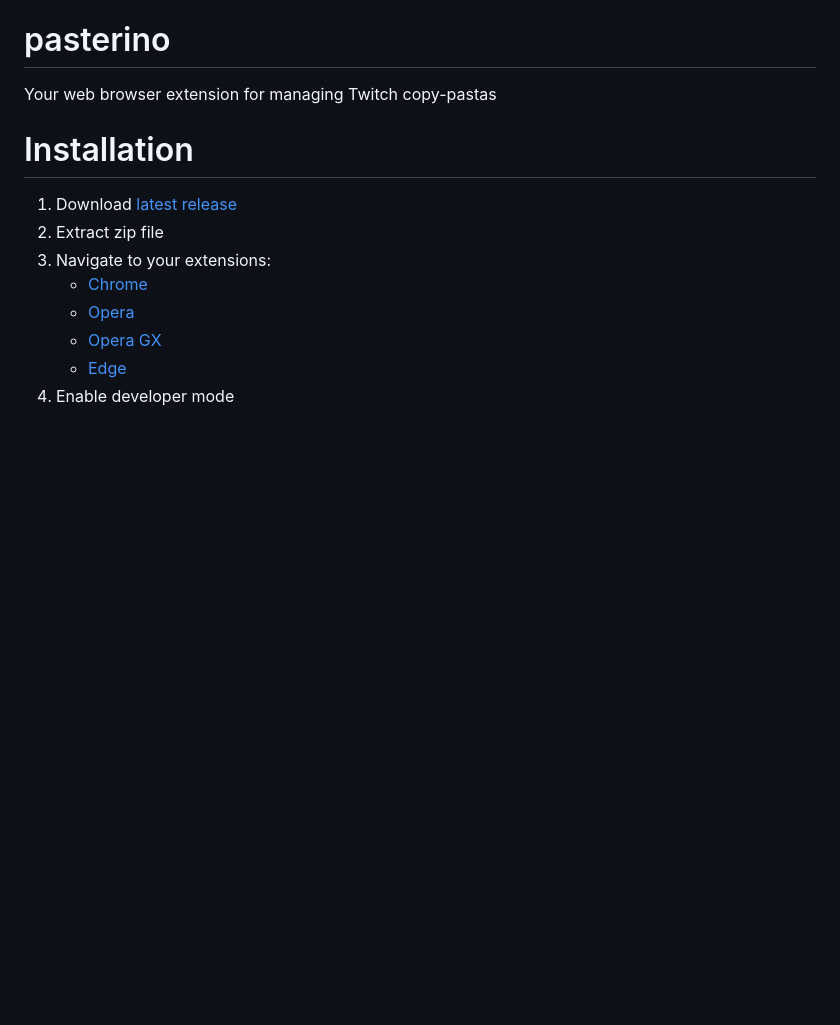
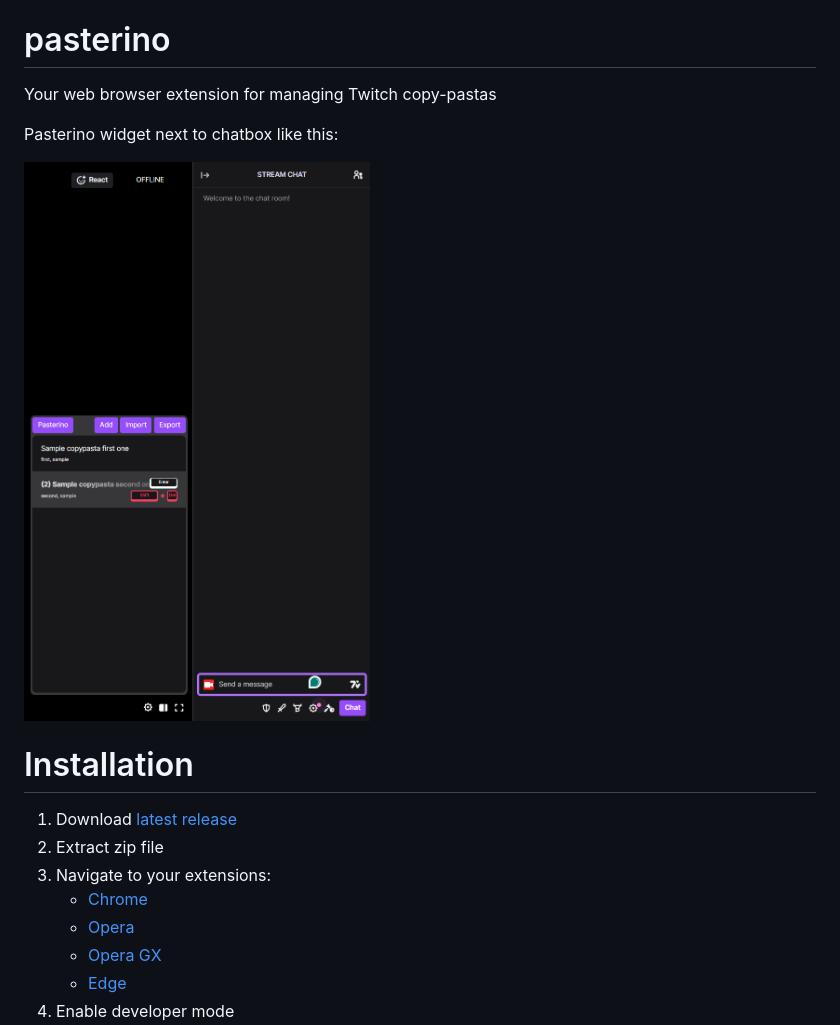
Before and after one commit to CaptSiro/pasterino, a Markdown page: README.md, the part around the change. Drawn GitHub-style; pictures changed too: widget-showing-screenshot.png (added); blank space fills up the shorter version.

Commit message:
Added screenshot of pasterino widget

```diff
--- a/README.md
+++ b/README.md
@@ -1,6 +1,10 @@
 # pasterino
 
 Your web browser extension for managing Twitch copy-pastas
+
+Pasterino widget next to chatbox like this:
+
+![](widget-showing-screenshot.png)
 
 # Installation
 
```
